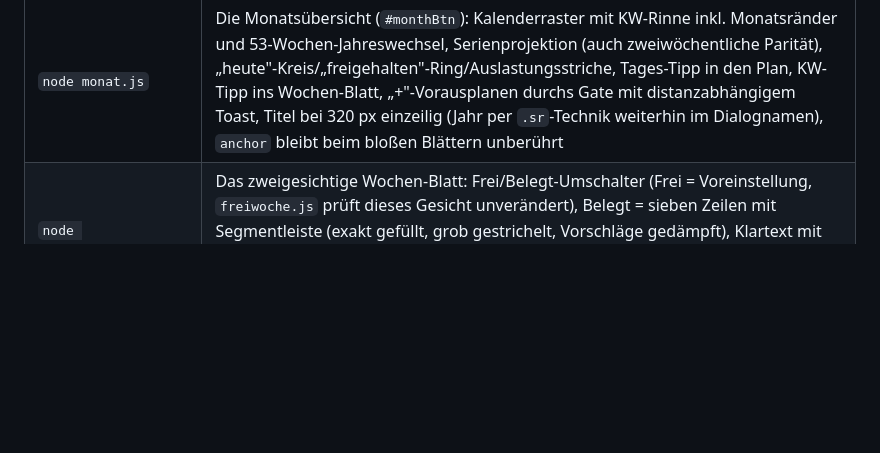
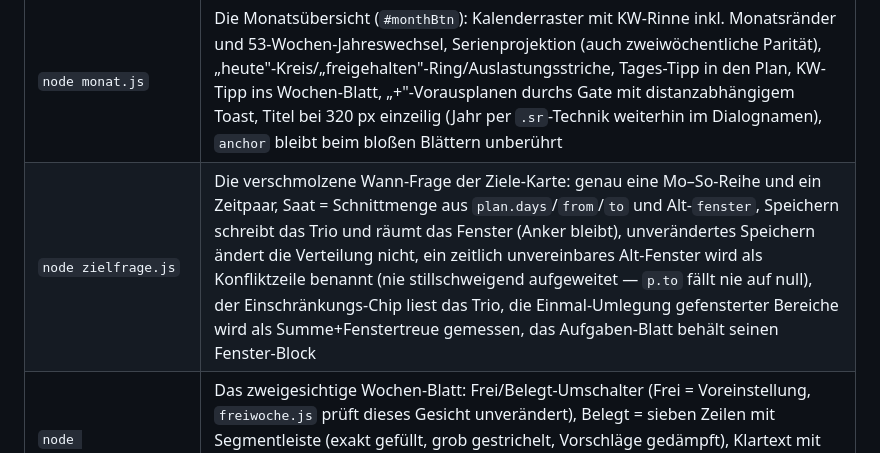
Before and after one commit to VebzyyHere/wochenplaner, a Markdown page: werkzeug/README.md, the part around the change. GitHub-like rendering; blank space fills up the shorter version.

```diff
--- a/werkzeug/README.md
+++ b/werkzeug/README.md
@@ -86,6 +86,7 @@ erscheinen als "übersprungen" statt rot; der Exit-Code bleibt dann trotzdem 0.
 | `node abbrechen.js` | Ziele-Editor: Abbrechen, Escape oder Klick auf den Hintergrund stellen nicht nur Art-/Grob-/Ort-Chips zurück, sondern jedes getippte Feld (Zahl, Haken, Tage, Von/Bis) — über eine Sicherung von `a.plan`/`a.regeln` beim Öffnen; „Speichern" übernimmt weiterhin alles |
 | `node vorschlagzeilen.js` | Vorschläge als Geisterzeilen in der Heute-Agenda: eigene Sektion unter „Danach", Einzel-Übernehmen/-Verwerfen über dieselben `acceptOne()`/`dropOne()` wie im Raster (Feldgleichheit beider Wege), Leerzustand „Noch nichts fest", das Leisten-Label springt zum frühesten Vorschlag, 44px-Trefferflächen, AA-Kontrast der gedämpften Zeile in Hell und Dunkel, Tastaturweg (Tab + Enter/Leertaste öffnet das Vorschlags-Blatt) |
 | `node monat.js` | Die Monatsübersicht (`#monthBtn`): Kalenderraster mit KW-Rinne inkl. Monatsränder und 53-Wochen-Jahreswechsel, Serienprojektion (auch zweiwöchentliche Parität), „heute"-Kreis/„freigehalten"-Ring/Auslastungsstriche, Tages-Tipp in den Plan, KW-Tipp ins Wochen-Blatt, „+"-Vorausplanen durchs Gate mit distanzabhängigem Toast, Titel bei 320 px einzeilig (Jahr per `.sr`-Technik weiterhin im Dialognamen), `anchor` bleibt beim bloßen Blättern unberührt |
+| `node zielfrage.js` | Die verschmolzene Wann-Frage der Ziele-Karte: genau eine Mo–So-Reihe und ein Zeitpaar, Saat = Schnittmenge aus `plan.days`/`from`/`to` und Alt-`fenster`, Speichern schreibt das Trio und räumt das Fenster (Anker bleibt), unverändertes Speichern ändert die Verteilung nicht, ein zeitlich unvereinbares Alt-Fenster wird als Konfliktzeile benannt (nie stillschweigend aufgeweitet — `p.to` fällt nie auf null), der Einschränkungs-Chip liest das Trio, die Einmal-Umlegung gefensterter Bereiche wird als Summe+Fenstertreue gemessen, das Aufgaben-Blatt behält seinen Fenster-Block |
 | `node wochenzeilen.js` | Das zweigesichtige Wochen-Blatt: Frei/Belegt-Umschalter (Frei = Voreinstellung, `freiwoche.js` prüft dieses Gesicht unverändert), Belegt = sieben Zeilen mit Segmentleiste (exakt gefüllt, grob gestrichelt, Vorschläge gedämpft), Klartext mit „+N"-Kappung und Maskierung, Zeilen-Tipp in den Tag (setzt `anchor` genau dort), Titel-Tipp öffnet den Monat der gezeigten Woche, Gesicht überlebt Wochenblättern und Zoom-Rundweg |
 
 ## Inhalt und Logik
```
Also changed, not shown: CLAUDE.md (+26 -17 lines).
